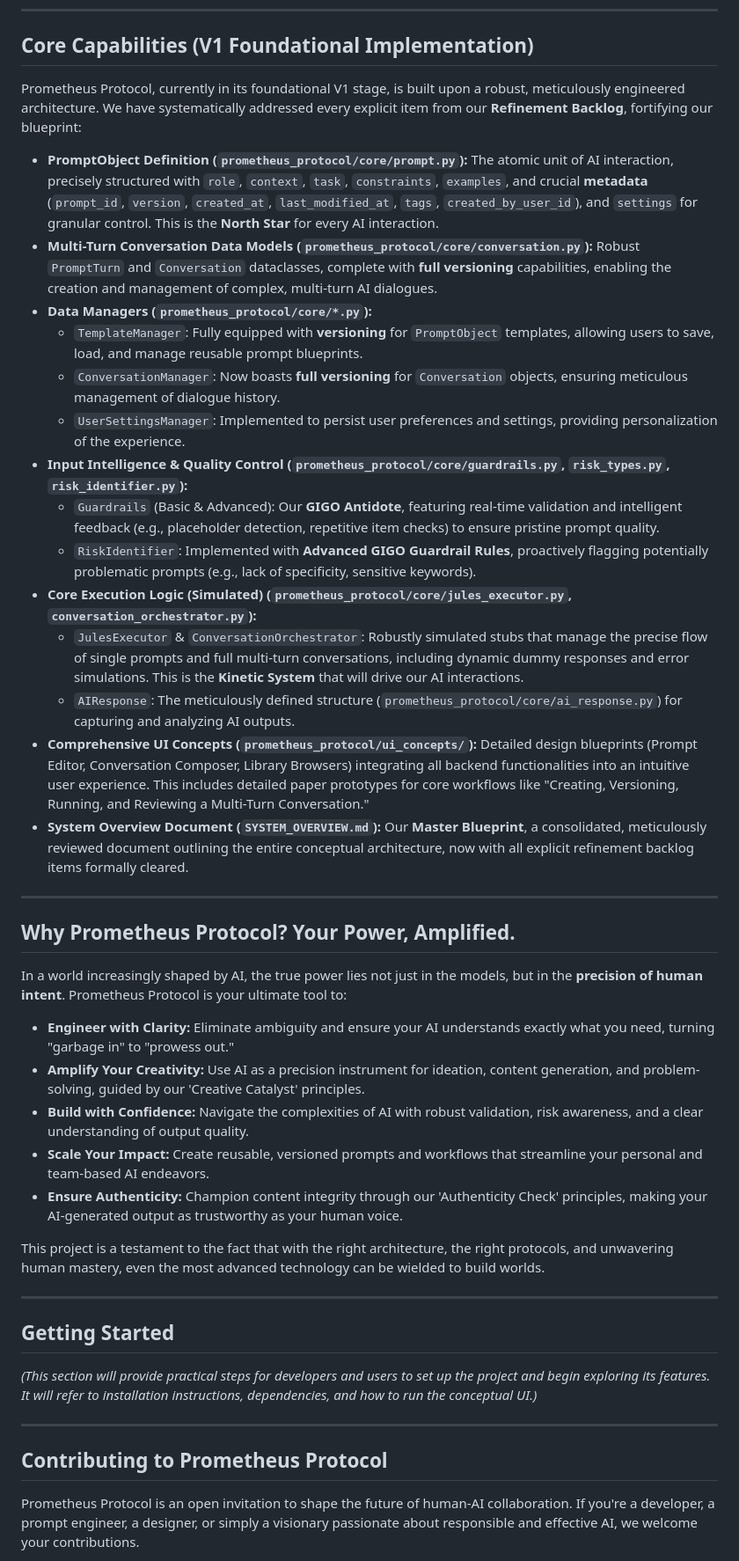
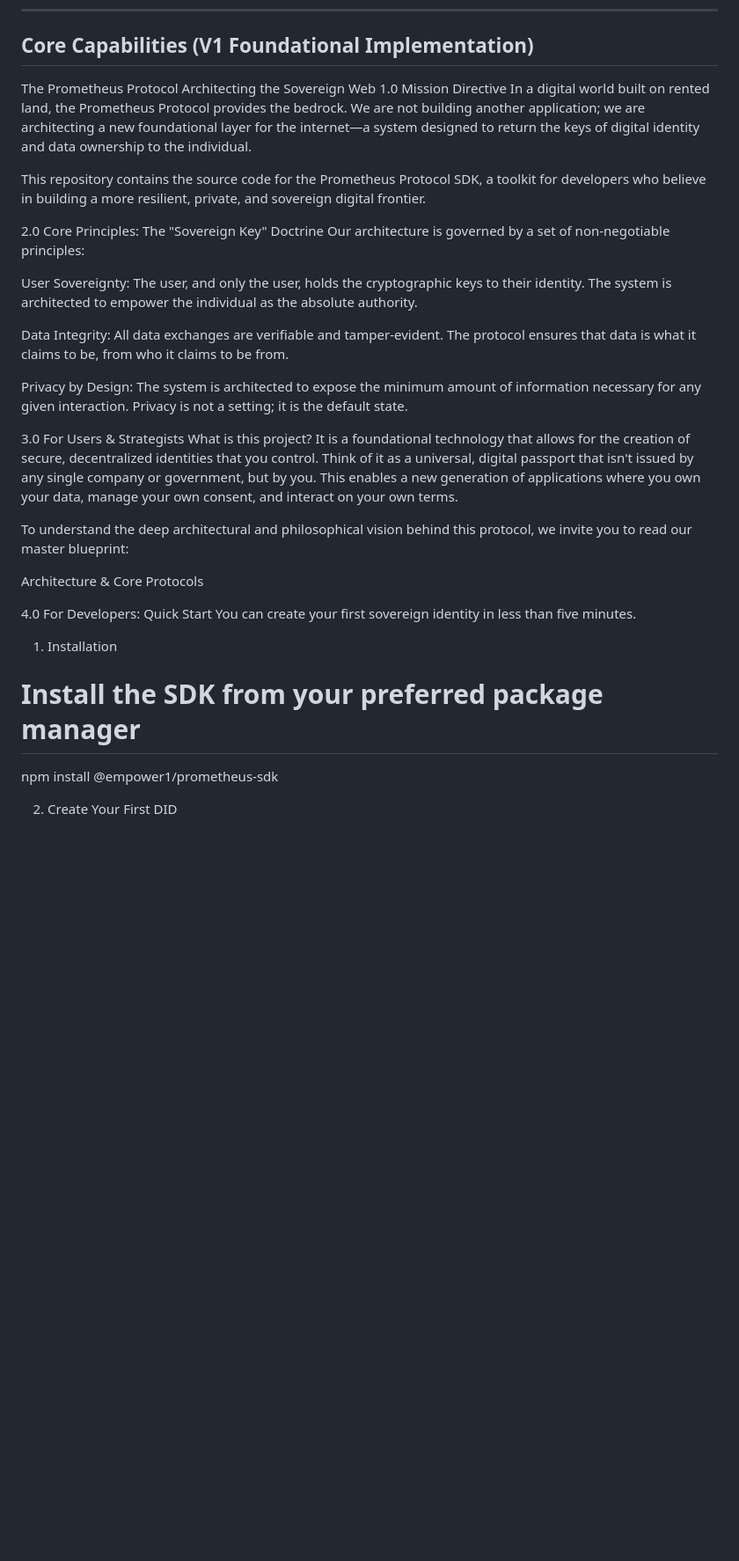
Before and after one commit to BigBossBooling/PrometheusProtocol, a Markdown page: README.md, the part around one of its changes. Shown at 88% size. Rendered like a GitHub page; blank space fills up the shorter version.

Commit message:
Update README.md
Signed-off-by: Josephis K Wade <josephiswade397@gmail.com>

```diff
--- a/README.md
+++ b/README.md
@@ -33,46 +33,36 @@ Every line of code, every architectural decision within Prometheus Protocol, is
 
 ## Core Capabilities (V1 Foundational Implementation)
 
-Prometheus Protocol, currently in its foundational V1 stage, is built upon a robust, meticulously engineered architecture. We have systematically addressed every explicit item from our **Refinement Backlog**, fortifying our blueprint:
+The Prometheus Protocol
+Architecting the Sovereign Web
+1.0 Mission Directive
+In a digital world built on rented land, the Prometheus Protocol provides the bedrock. We are not building another application; we are architecting a new foundational layer for the internet—a system designed to return the keys of digital identity and data ownership to the individual.
 
-* **PromptObject Definition (`prometheus_protocol/core/prompt.py`):** The atomic unit of AI interaction, precisely structured with `role`, `context`, `task`, `constraints`, `examples`, and crucial **metadata** (`prompt_id`, `version`, `created_at`, `last_modified_at`, `tags`, `created_by_user_id`), and `settings` for granular control. This is the **North Star** for every AI interaction.
-* **Multi-Turn Conversation Data Models (`prometheus_protocol/core/conversation.py`):** Robust `PromptTurn` and `Conversation` dataclasses, complete with **full versioning** capabilities, enabling the creation and management of complex, multi-turn AI dialogues.
-* **Data Managers (`prometheus_protocol/core/*.py`):**
-    * `TemplateManager`: Fully equipped with **versioning** for `PromptObject` templates, allowing users to save, load, and manage reusable prompt blueprints.
-    * `ConversationManager`: Now boasts **full versioning** for `Conversation` objects, ensuring meticulous management of dialogue history.
-    * `UserSettingsManager`: Implemented to persist user preferences and settings, providing personalization of the experience.
-* **Input Intelligence & Quality Control (`prometheus_protocol/core/guardrails.py`, `risk_types.py`, `risk_identifier.py`):**
-    * `Guardrails` (Basic & Advanced): Our **GIGO Antidote**, featuring real-time validation and intelligent feedback (e.g., placeholder detection, repetitive item checks) to ensure pristine prompt quality.
-    * `RiskIdentifier`: Implemented with **Advanced GIGO Guardrail Rules**, proactively flagging potentially problematic prompts (e.g., lack of specificity, sensitive keywords).
-* **Core Execution Logic (Simulated) (`prometheus_protocol/core/jules_executor.py`, `conversation_orchestrator.py`):**
-    * `JulesExecutor` & `ConversationOrchestrator`: Robustly simulated stubs that manage the precise flow of single prompts and full multi-turn conversations, including dynamic dummy responses and error simulations. This is the **Kinetic System** that will drive our AI interactions.
-    * `AIResponse`: The meticulously defined structure (`prometheus_protocol/core/ai_response.py`) for capturing and analyzing AI outputs.
-* **Comprehensive UI Concepts (`prometheus_protocol/ui_concepts/`):** Detailed design blueprints (Prompt Editor, Conversation Composer, Library Browsers) integrating all backend functionalities into an intuitive user experience. This includes detailed paper prototypes for core workflows like "Creating, Versioning, Running, and Reviewing a Multi-Turn Conversation."
-* **System Overview Document (`SYSTEM_OVERVIEW.md`):** Our **Master Blueprint**, a consolidated, meticulously reviewed document outlining the entire conceptual architecture, now with all explicit refinement backlog items formally cleared.
+This repository contains the source code for the Prometheus Protocol SDK, a toolkit for developers who believe in building a more resilient, private, and sovereign digital frontier.
 
----
+2.0 Core Principles: The "Sovereign Key" Doctrine
+Our architecture is governed by a set of non-negotiable principles:
 
-## Why Prometheus Protocol? Your Power, Amplified.
+User Sovereignty: The user, and only the user, holds the cryptographic keys to their identity. The system is architected to empower the individual as the absolute authority.
 
-In a world increasingly shaped by AI, the true power lies not just in the models, but in the **precision of human intent**. Prometheus Protocol is your ultimate tool to:
+Data Integrity: All data exchanges are verifiable and tamper-evident. The protocol ensures that data is what it claims to be, from who it claims to be from.
 
-* **Engineer with Clarity:** Eliminate ambiguity and ensure your AI understands exactly what you need, turning "garbage in" to "prowess out."
-* **Amplify Your Creativity:** Use AI as a precision instrument for ideation, content generation, and problem-solving, guided by our 'Creative Catalyst' principles.
-* **Build with Confidence:** Navigate the complexities of AI with robust validation, risk awareness, and a clear understanding of output quality.
-* **Scale Your Impact:** Create reusable, versioned prompts and workflows that streamline your personal and team-based AI endeavors.
-* **Ensure Authenticity:** Champion content integrity through our 'Authenticity Check' principles, making your AI-generated output as trustworthy as your human voice.
+Privacy by Design: The system is architected to expose the minimum amount of information necessary for any given interaction. Privacy is not a setting; it is the default state.
 
-This project is a testament to the fact that with the right architecture, the right protocols, and unwavering human mastery, even the most advanced technology can be wielded to build worlds.
+3.0 For Users & Strategists
+What is this project? It is a foundational technology that allows for the creation of secure, decentralized identities that you control. Think of it as a universal, digital passport that isn't issued by any single company or government, but by you. This enables a new generation of applications where you own your data, manage your own consent, and interact on your own terms.
 
----
+To understand the deep architectural and philosophical vision behind this protocol, we invite you to read our master blueprint:
 
-## Getting Started
+Architecture & Core Protocols
 
-*(This section will provide practical steps for developers and users to set up the project and begin exploring its features. It will refer to installation instructions, dependencies, and how to run the conceptual UI.)*
+4.0 For Developers: Quick Start
+You can create your first sovereign identity in less than five minutes.
 
----
+1. Installation
 
-## Contributing to Prometheus Protocol
+# Install the SDK from your preferred package manager
+npm install @empower1/prometheus-sdk
 
-Prometheus Protocol is an open invitation to shape the future of human-AI collaboration. If you're a developer, a prompt engineer, a designer, or simply a visionary passionate about responsible and effective AI, we welcome your contributions.
+2. Create Your First DID
 
```
Also changed, not shown: other parts of README.md (+31 -15 lines).
